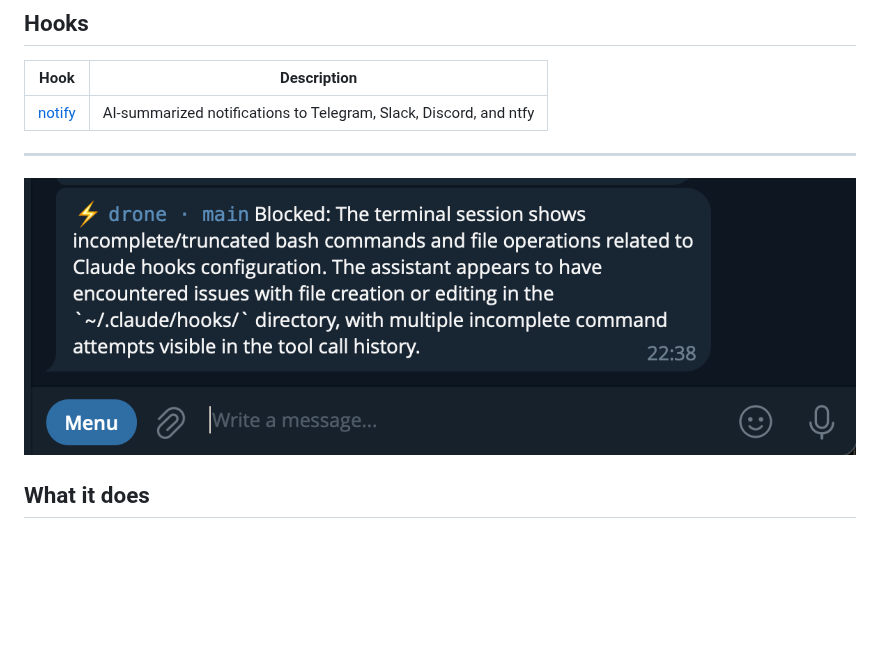
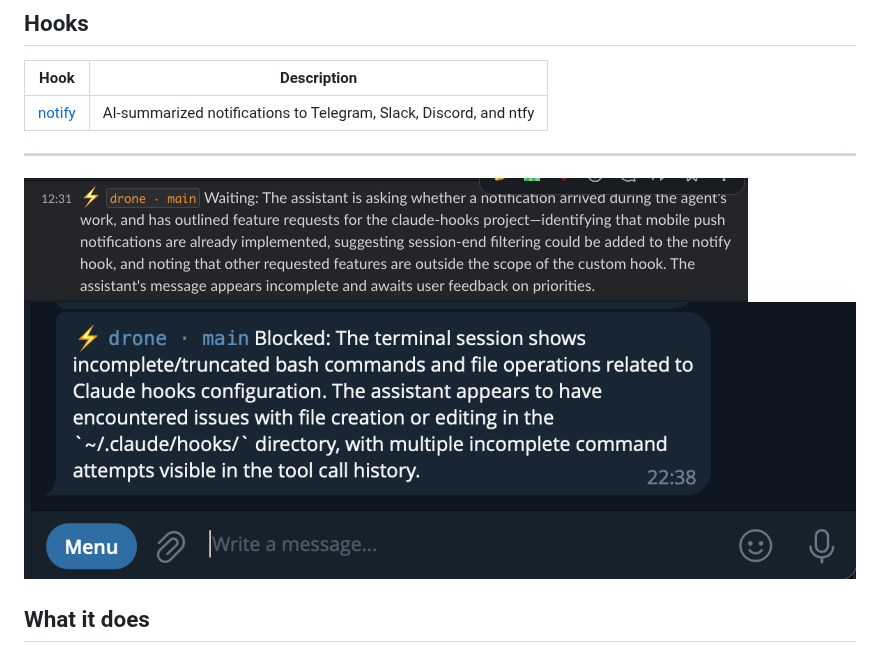
Before and after one commit to eugene-bert/claude-hooks, a Markdown page: README.md, the part around the change. Rendered like a GitHub page; pictures changed too: assets/slack-example.png (added); blank space fills up the shorter version.

Commit message:
docs: add Slack and Telegram notification screenshots

```diff
--- a/README.md
+++ b/README.md
@@ -14,7 +14,8 @@ A collection of hooks for [Claude Code](https://claude.ai/code) that extend its
 
 ---
 
-![Notification example](assets/notification-example.png)
+![Slack notification example](assets/slack-example.png)
+![Telegram notification example](assets/telegram-example.png)
 
 ## What it does
 
```
Also changed, not shown: assets/telegram-example.png (renamed from assets/notification-example.png), 2 other files.
